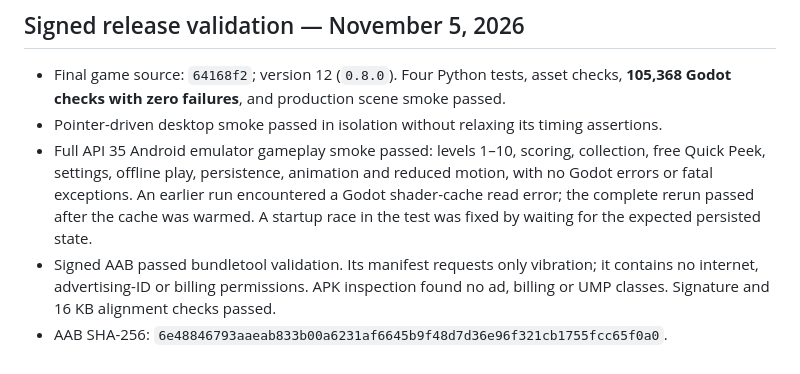
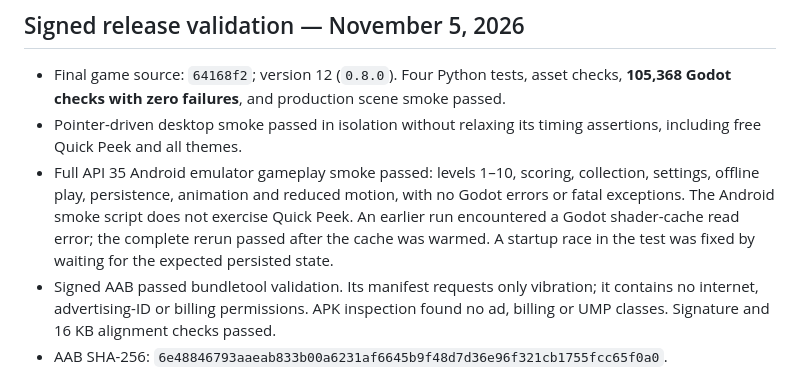
Before and after one commit to VincentAZ/Mem-Mem, a Markdown page: docs/free-edition-validation.md, the part around the change. GitHub-like rendering.

Commit message:
Clarify Android and desktop validation coverage

```diff
--- a/docs/free-edition-validation.md
+++ b/docs/free-edition-validation.md
@@ -32,8 +32,8 @@ No physical Android device/emulator gameplay run, signed AAB release, or Play Co
 ## Signed release validation — November 5, 2026
 
 - Final game source: `64168f2`; version 12 (`0.8.0`). Four Python tests, asset checks, **105,368 Godot checks with zero failures**, and production scene smoke passed.
-- Pointer-driven desktop smoke passed in isolation without relaxing its timing assertions.
-- Full API 35 Android emulator gameplay smoke passed: levels 1–10, scoring, collection, free Quick Peek, settings, offline play, persistence, animation and reduced motion, with no Godot errors or fatal exceptions. An earlier run encountered a Godot shader-cache read error; the complete rerun passed after the cache was warmed. A startup race in the test was fixed by waiting for the expected persisted state.
+- Pointer-driven desktop smoke passed in isolation without relaxing its timing assertions, including free Quick Peek and all themes.
+- Full API 35 Android emulator gameplay smoke passed: levels 1–10, scoring, collection, settings, offline play, persistence, animation and reduced motion, with no Godot errors or fatal exceptions. The Android smoke script does not exercise Quick Peek. An earlier run encountered a Godot shader-cache read error; the complete rerun passed after the cache was warmed. A startup race in the test was fixed by waiting for the expected persisted state.
 - Signed AAB passed bundletool validation. Its manifest requests only vibration; it contains no internet, advertising-ID or billing permissions. APK inspection found no ad, billing or UMP classes. Signature and 16 KB alignment checks passed.
 - AAB SHA-256: `6e48846793aaeab833b00a6231af6645b9f48d7d36e96f321cb1755fcc65f0a0`.
 - Installed the APK generated from that exact AAB over the upload-key-signed test APK without clearing data. Both save files were byte-identical immediately after installation; after launch, the newest saved payload was unchanged (level 10, 4,180 points, seven choices, collection and settings). Release startup logs contained no Godot errors or fatal exceptions. This verifies the test-build-to-release installation; legacy save migration is covered by the Godot tests rather than an installed 0.7.0 binary.
```
